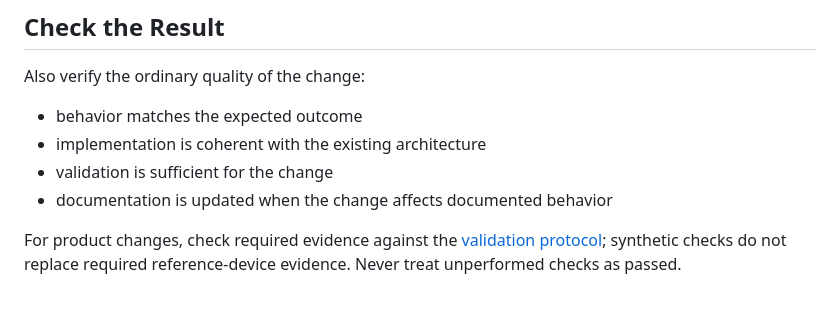
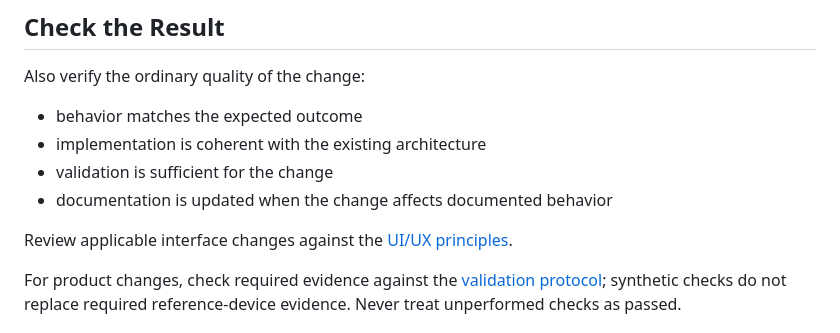
Before and after one commit to takahirox/web-ar-occlusion, a Markdown page: docs/review-guidelines.md, the part around the change. Rendered like a GitHub page; blank space fills up the shorter version.

```diff
--- a/docs/review-guidelines.md
+++ b/docs/review-guidelines.md
@@ -47,6 +47,8 @@ Also verify the ordinary quality of the change:
 - validation is sufficient for the change
 - documentation is updated when the change affects documented behavior
 
+Review applicable interface changes against the [UI/UX principles](../README.md#uiux).
+
 For product changes, check required evidence against the [validation protocol](validation.md); synthetic checks do not replace required reference-device evidence. Never treat unperformed checks as passed.
 
 ## Check Pre-Merge Acceptance and Post-Merge Verification
```
Also changed, not shown: README.md (+10 -0 lines).
